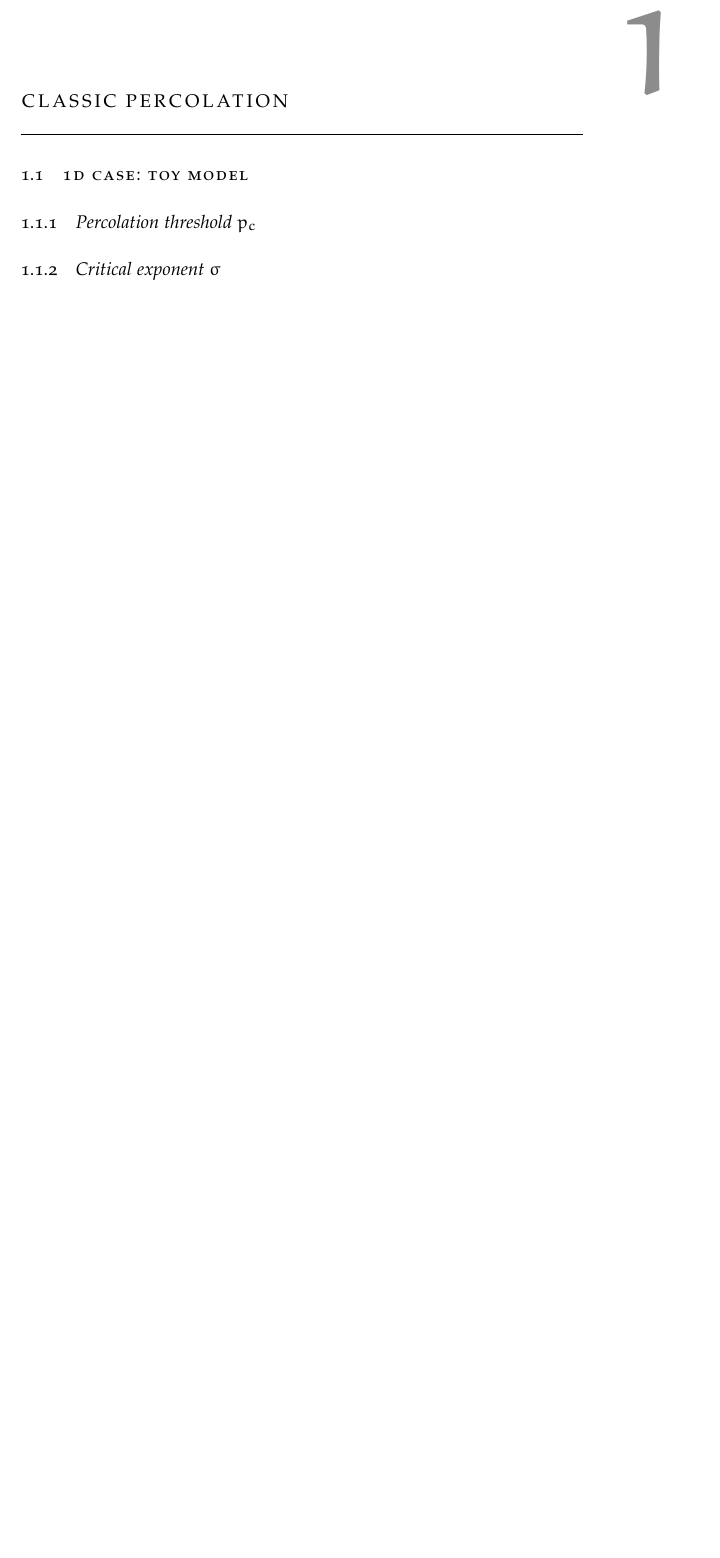
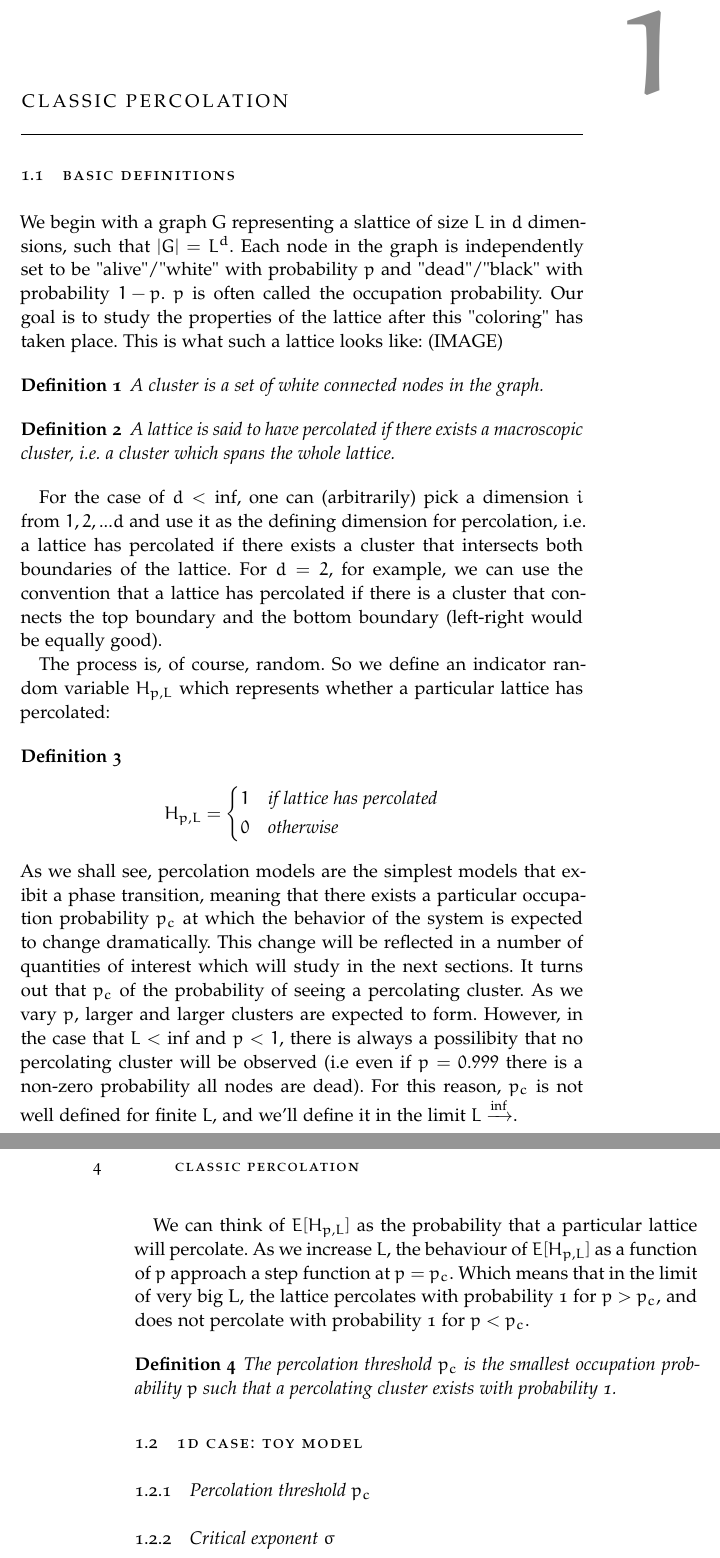
Before and after one commit to alansammarone/MandelbrotPercolation, a LaTeX thesis (percolation.tex, which reads Chapters/Chapter01.tex, classicthesis-config.tex): part of page 15 of 23 before the commit and two parts of pages 15 and 16 of 23 after it, the two joined at a grey line, cut so that both start at the same text, the shorter picture padded with empty space. Compiled offline with pdfLaTeX; a missing font is replaced by an installed copy or a similar font.

Commit message:
added basic definitions

```diff
--- a/Chapters/Chapter01.tex
+++ b/Chapters/Chapter01.tex
@@ -7,6 +7,53 @@
 %----------------------------------------------------------------------------------------
 
 %----------------------------------------------------------------------------------------
+
+\section{Basic definitions}
+
+We begin with a graph G representing a slattice of size $L$ in $d$ dimensions, such that $|G| = L^d$.
+Each node in the graph is independently set to be "alive"/"white" with probability $p$ and "dead"/"black" with probability $1-p$. $p$ is often called the occupation probability.
+Our goal is to study the properties of the lattice after this "coloring" has taken place. This is what such a lattice looks like: (IMAGE)
+
+
+\begin{defn}
+A cluster is a set of white connected nodes in the graph.
+\end{defn}
+
+
+\begin{defn}
+A lattice is said to have percolated if there exists a macroscopic cluster, i.e. a cluster which spans the whole lattice.
+\end{defn}
+
+For the case of $d<\inf$, one can (arbitrarily) pick a dimension $i$ from ${1, 2, ... d}$ and use it as the defining dimension for percolation, i.e. a lattice has percolated if there exists a cluster that intersects both boundaries of the lattice. For $d=2$, for example, we can use the convention that a lattice has percolated if there is a cluster that connects the top boundary and the bottom boundary (left-right would be equally good).
+
+The process is, of course, random. So we define an indicator random variable $H_{p,L}$ which represents whether a particular lattice has percolated:
+
+% \[
+%
+%     \begin{dcases}
+%
+%
+%     \end{dcases}
+% \]
+\begin{defn}
+\[
+	H_{p,L} =
+    \begin{dcases}
+        1 & \text{if lattice has percolated} \\
+        0 & \text{otherwise} \\
+    \end{dcases}
+\]
+\end{defn}
+As we shall see, percolation models are the simplest models that exibit a phase transition, meaning that there exists a particular occupation probability $p_c$ at which the behavior of the system is expected to change dramatically. This change will be reflected in a number of quantities of interest which will study in the next sections. It turns out that $p_c$ of the probability of seeing a percolating cluster.
+As we vary $p$, larger and larger clusters are expected to form. However, in the case that $L < \inf$ and $p < 1$, there is always a possilibity that no percolating cluster will be observed (i.e even if $p = 0.999$ there is a non-zero probability all nodes are dead). For this reason, $p_c$ is not well defined for finite $L$, and we'll  define it in the limit $L \xrightarrow \inf$.
+
+We can think of $E[H_{p,L}]$ as the probability that a particular lattice will percolate. As we increase $L$, the behaviour of $E[H_{p,L}]$ as a function of $p$ approach a step function at $p=p_c$. Which means that in the limit of very big L, the lattice percolates with probability 1 for $p > p_c$, and does not percolate with probability 1 for $p < p_c$.
+
+\begin{defn}
+The percolation threshold $p_c$ is the smallest occupation probability $p$ such that a percolating cluster exists with probability 1.
+\end{defn}
+
+
 
 \section{1D Case: toy model}\label{sec:1d}
 
--- a/classicthesis-config.tex
+++ b/classicthesis-config.tex
@@ -46,7 +46,8 @@
 %	PACKAGES
 %----------------------------------------------------------------------------------------
 
-\usepackage{lipsum} % Used for inserting dummy 'Lorem ipsum' text into the template
+\usepackage{mathtools}
+\usepackage{amsmath}
 
 %------------------------------------------------
 
```
Also changed, not shown: percolation.tex (+3 -0 lines), Makefile, percolation.pdf.
